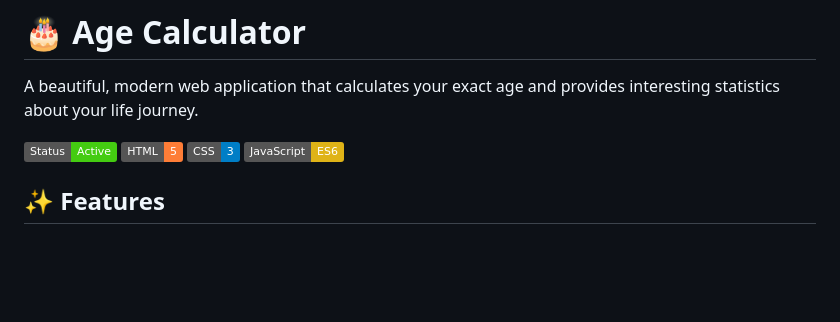
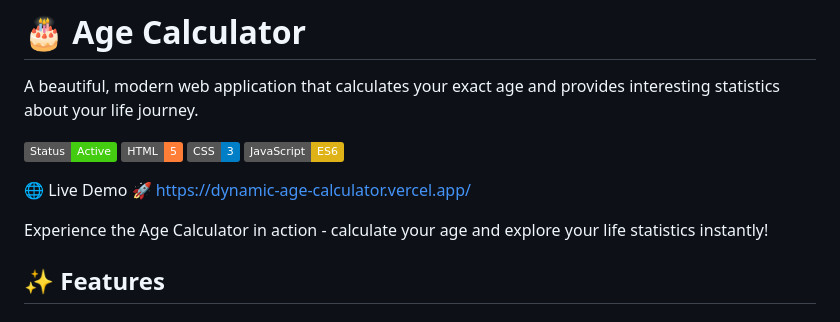
Before and after one commit to Prince1587/Dynamic-Age-Calculator, a Markdown page: README.md, the part around the change. Rendered like a GitHub page; badges without logos; blank space fills up the shorter version.

```diff
--- a/README.md
+++ b/README.md
@@ -3,6 +3,11 @@
 A beautiful, modern web application that calculates your exact age and provides interesting statistics about your life journey.
 
 ![Age Calculator Preview](https://img.shields.io/badge/Status-Active-brightgreen) ![HTML](https://img.shields.io/badge/HTML-5-orange) ![CSS](https://img.shields.io/badge/CSS-3-blue) ![JavaScript](https://img.shields.io/badge/JavaScript-ES6-yellow)
+
+🌐 Live Demo
+🚀 https://dynamic-age-calculator.vercel.app/
+
+Experience the Age Calculator in action - calculate your age and explore your life statistics instantly!
 
 ## ✨ Features
 
```
